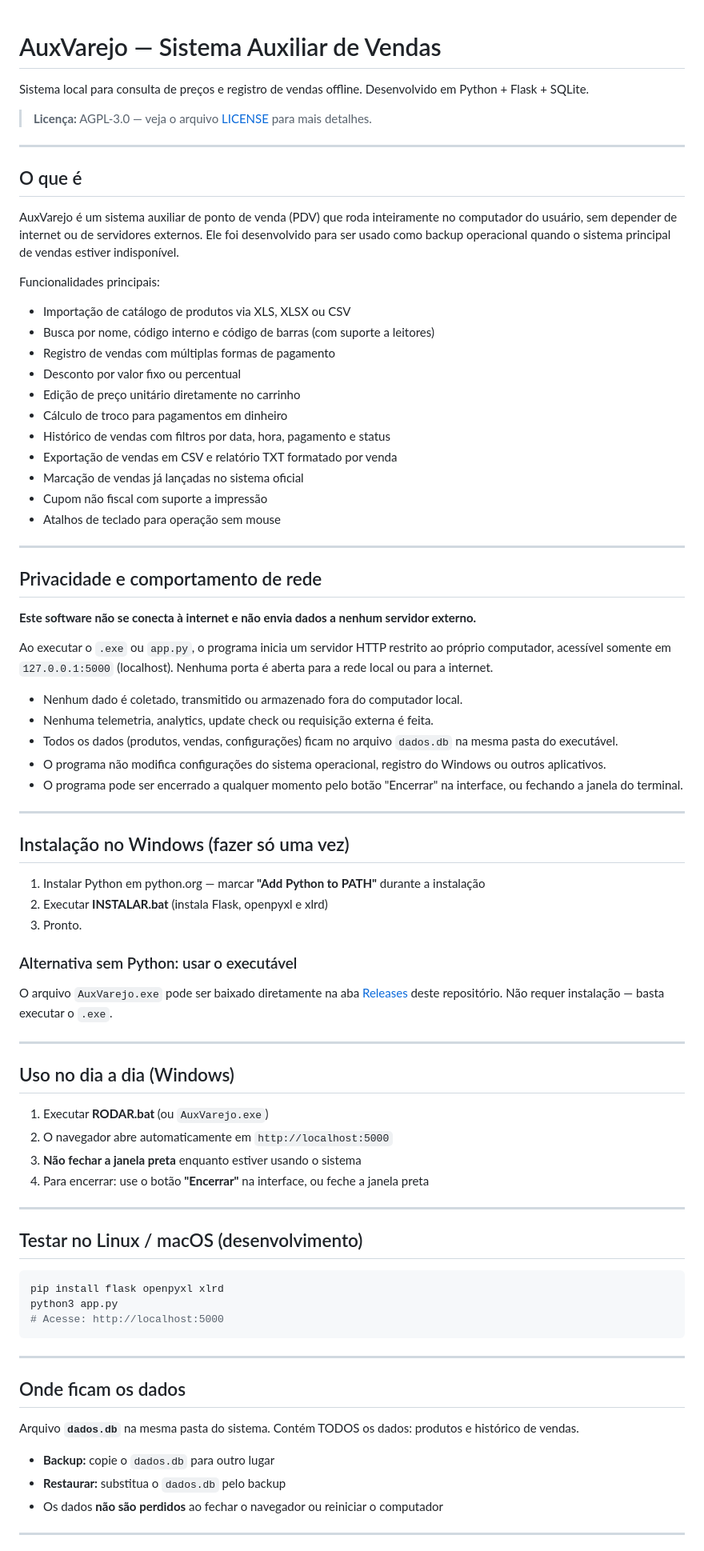
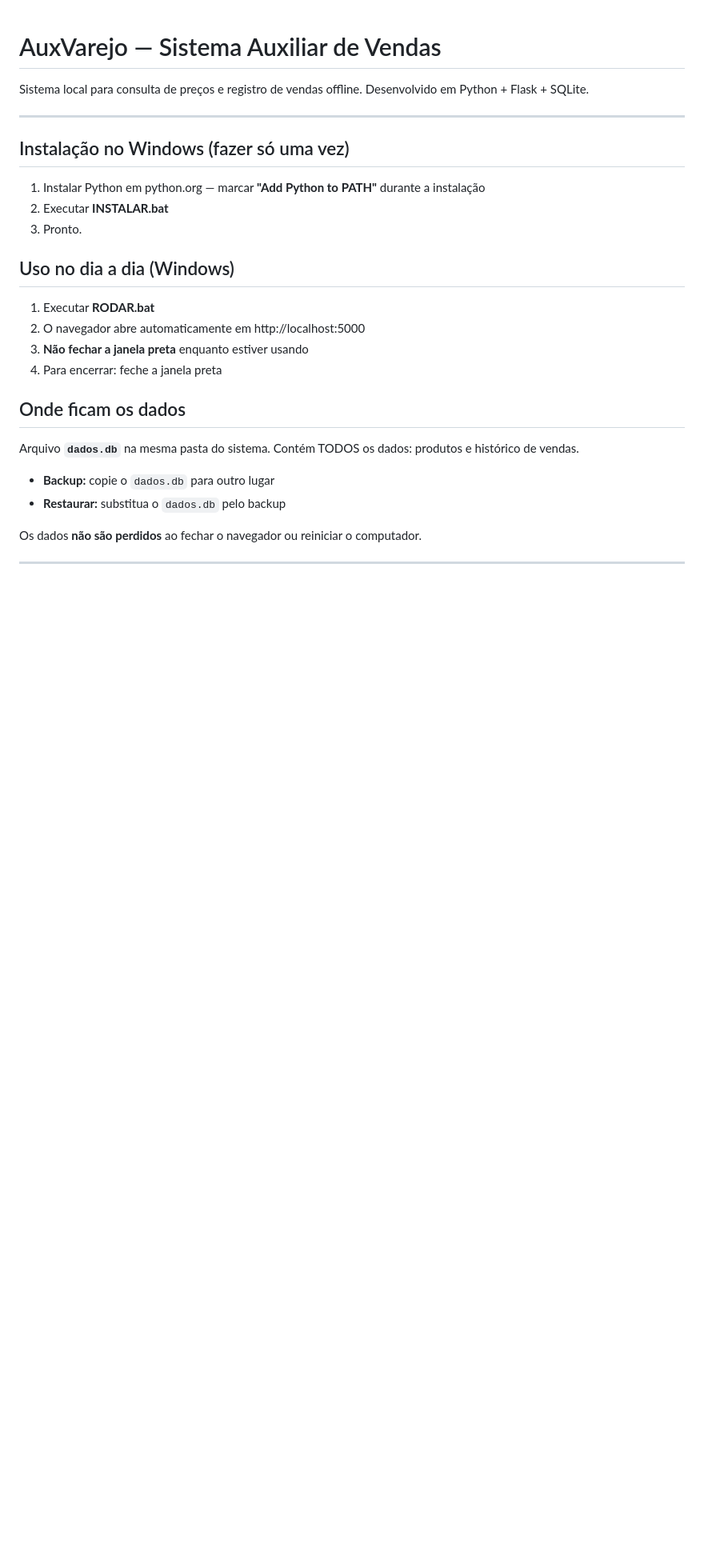
Before and after one commit to NiveskZ/auxvarejo, a Markdown page: README.md, the part around one of its changes. Shown at 80% size. Rendered like a GitHub page; blank space fills up the shorter version.

Commit message:
Revert "docs: README atualizado com privacidade, atalhos e compliance SignPath"
This reverts commit 7f88c31f64fb7aebcd174099a2b5424962854995.

````diff
--- a/README.md
+++ b/README.md
@@ -2,82 +2,21 @@
 
 Sistema local para consulta de preços e registro de vendas offline.
 Desenvolvido em Python + Flask + SQLite.
-
-> **Licença:** AGPL-3.0 — veja o arquivo [LICENSE](./LICENSE) para mais detalhes.
-
----
-
-## O que é
-
-AuxVarejo é um sistema auxiliar de ponto de venda (PDV) que roda inteiramente no computador do usuário, sem depender de internet ou de servidores externos. Ele foi desenvolvido para ser usado como backup operacional quando o sistema principal de vendas estiver indisponível.
-
-Funcionalidades principais:
-
-- Importação de catálogo de produtos via XLS, XLSX ou CSV
-- Busca por nome, código interno e código de barras (com suporte a leitores)
-- Registro de vendas com múltiplas formas de pagamento
-- Desconto por valor fixo ou percentual
-- Edição de preço unitário diretamente no carrinho
-- Cálculo de troco para pagamentos em dinheiro
-- Histórico de vendas com filtros por data, hora, pagamento e status
-- Exportação de vendas em CSV e relatório TXT formatado por venda
-- Marcação de vendas já lançadas no sistema oficial
-- Cupom não fiscal com suporte a impressão
-- Atalhos de teclado para operação sem mouse
-
----
-
-## Privacidade e comportamento de rede
-
-**Este software não se conecta à internet e não envia dados a nenhum servidor externo.**
-
-Ao executar o `.exe` ou `app.py`, o programa inicia um servidor HTTP restrito
-ao próprio computador, acessível somente em `127.0.0.1:5000` (localhost).
-Nenhuma porta é aberta para a rede local ou para a internet.
-
-- Nenhum dado é coletado, transmitido ou armazenado fora do computador local.
-- Nenhuma telemetria, analytics, update check ou requisição externa é feita.
-- Todos os dados (produtos, vendas, configurações) ficam no arquivo `dados.db`
-  na mesma pasta do executável.
-- O programa não modifica configurações do sistema operacional, registro do
-  Windows ou outros aplicativos.
-- O programa pode ser encerrado a qualquer momento pelo botão "Encerrar" na
-  interface, ou fechando a janela do terminal.
 
 ---
 
 ## Instalação no Windows (fazer só uma vez)
 
 1. Instalar Python em python.org — marcar **"Add Python to PATH"** durante a instalação
-2. Executar **INSTALAR.bat** (instala Flask, openpyxl e xlrd)
+2. Executar **INSTALAR.bat**
 3. Pronto.
-
-### Alternativa sem Python: usar o executável
-
-O arquivo `AuxVarejo.exe` pode ser baixado diretamente na aba
-[Releases](../../releases/latest) deste repositório.
-Não requer instalação — basta executar o `.exe`.
-
----
 
 ## Uso no dia a dia (Windows)
 
-1. Executar **RODAR.bat** (ou `AuxVarejo.exe`)
-2. O navegador abre automaticamente em `http://localhost:5000`
-3. **Não fechar a janela preta** enquanto estiver usando o sistema
-4. Para encerrar: use o botão **"Encerrar"** na interface, ou feche a janela preta
-
----
-
-## Testar no Linux / macOS (desenvolvimento)
-
-```bash
-pip install flask openpyxl xlrd
-python3 app.py
-# Acesse: http://localhost:5000
-```
-
----
+1. Executar **RODAR.bat**
+2. O navegador abre automaticamente em http://localhost:5000
+3. **Não fechar a janela preta** enquanto estiver usando
+4. Para encerrar: feche a janela preta
 
 ## Onde ficam os dados
 
@@ -86,7 +25,8 @@ Contém TODOS os dados: produtos e histórico de vendas.
 
 - **Backup:** copie o `dados.db` para outro lugar
 - **Restaurar:** substitua o `dados.db` pelo backup
-- Os dados **não são perdidos** ao fechar o navegador ou reiniciar o computador
+
+Os dados **não são perdidos** ao fechar o navegador ou reiniciar o computador.
 
 ---
 
````
Also changed, not shown: other parts of README.md (+31 -79 lines).
